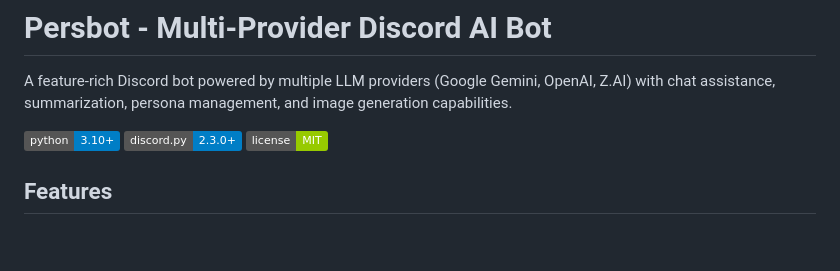
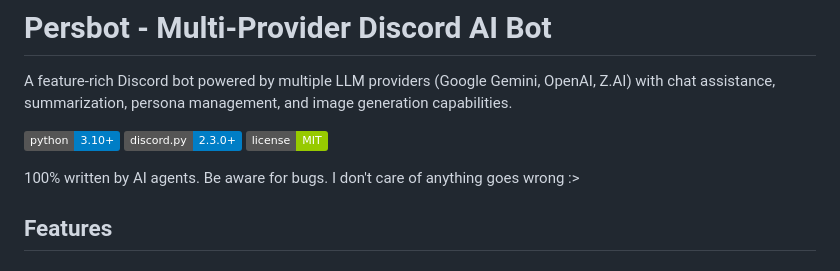
Before and after one commit to Flowing8175/persbot, a Markdown page: README.md, the part around the change. GitHub-like rendering; badges without logos; blank space fills up the shorter version.

Commit message:
Update README with AI disclaimer and features
Added a disclaimer about AI-generated content and potential bugs.

```diff
--- a/README.md
+++ b/README.md
@@ -5,6 +5,8 @@ A feature-rich Discord bot powered by multiple LLM providers (Google Gemini, Ope
 [![Python 3.10+](https://img.shields.io/badge/python-3.10+-blue.svg)](https://www.python.org/downloads/)
 [![Discord.py](https://img.shields.io/badge/discord.py-2.3.0+-blue.svg)](https://github.com/Rapptz/discord.py)
 [![License](https://img.shields.io/badge/license-MIT-green.svg)](LICENSE)
+
+100% written by AI agents. Be aware for bugs. I don't care of anything goes wrong :>
 
 ## Features
 
```
